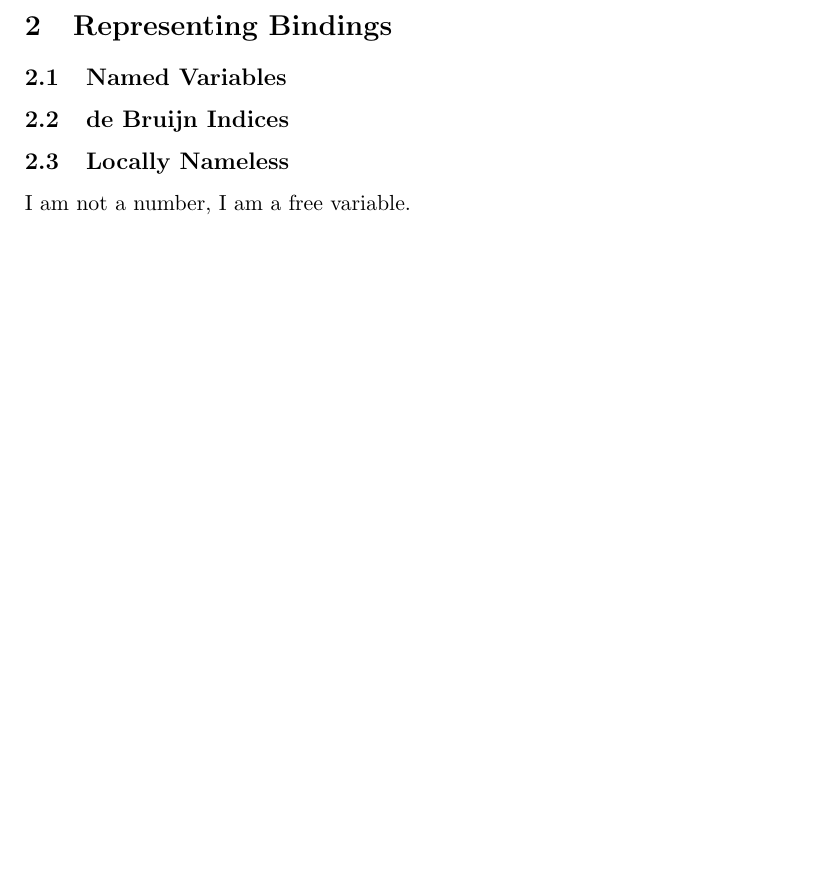
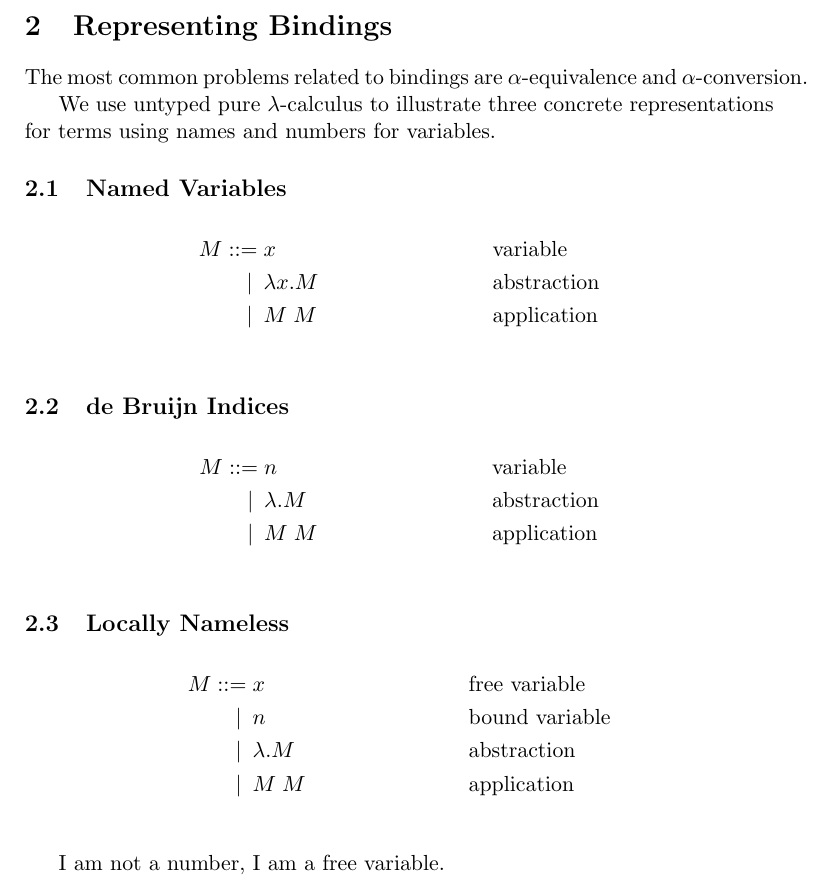
Before and after one commit to martijnvermaat/documents, a LaTeX paper (vu/literature-study/literature-study.tex): part of page 2 of 3 before the commit and part of page 2 of 4 after it, cut so that both start at the same text, the shorter picture padded with empty space. Compiled offline with pdfLaTeX.

Commit message:
Almost nothing.

```diff
--- a/vu/literature-study/literature-study.tex
+++ b/vu/literature-study/literature-study.tex
@@ -132,11 +132,49 @@ assistent.
 
 \section{Representing Bindings}\label{sec:representing}
 
+The most common problems related to bindings are $\alpha$-equivalence and
+$\alpha$-conversion.
+
+We use untyped pure $\lambda$-calculus to illustrate three concrete
+representations for terms using names and numbers for variables.
+
+
 \subsection{Named Variables}
+
+\begin{align*}
+  M ::=             &\; x
+  && \text{variable} \\
+  \llap{\textbar\:} &\; \lambda x.M
+  && \text{abstraction} \\
+  \llap{\textbar\:} &\; M \; M
+  && \text{application} \\
+\end{align*}
+
 
 \subsection{de Bruijn Indices}
 
+\begin{align*}
+  M ::=             &\; n
+  && \text{variable} \\
+  \llap{\textbar\:} &\; \lambda .M
+  && \text{abstraction} \\
+  \llap{\textbar\:} &\; M \; M
+  && \text{application} \\
+\end{align*}
+
+
 \subsection{Locally Nameless}
+
+\begin{align*}
+  M ::=             &\; x
+  && \text{free variable} \\
+  \llap{\textbar\:} &\; n
+  && \text{bound variable} \\
+  \llap{\textbar\:} &\; \lambda .M
+    && \text{abstraction} \\
+  \llap{\textbar\:} &\; M \; M
+  && \text{application} \\
+\end{align*}
 
 I am not a number, I am a free variable.
 
```
